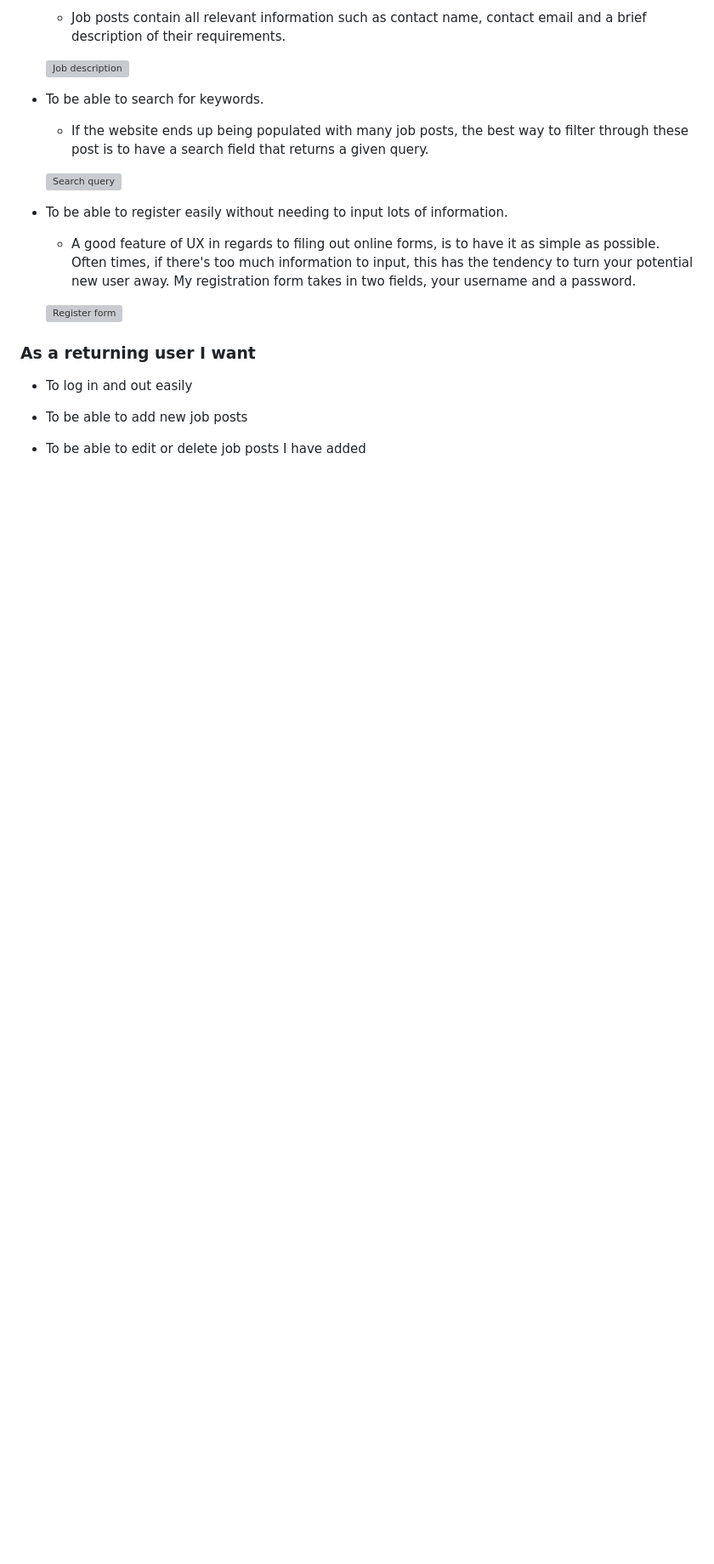
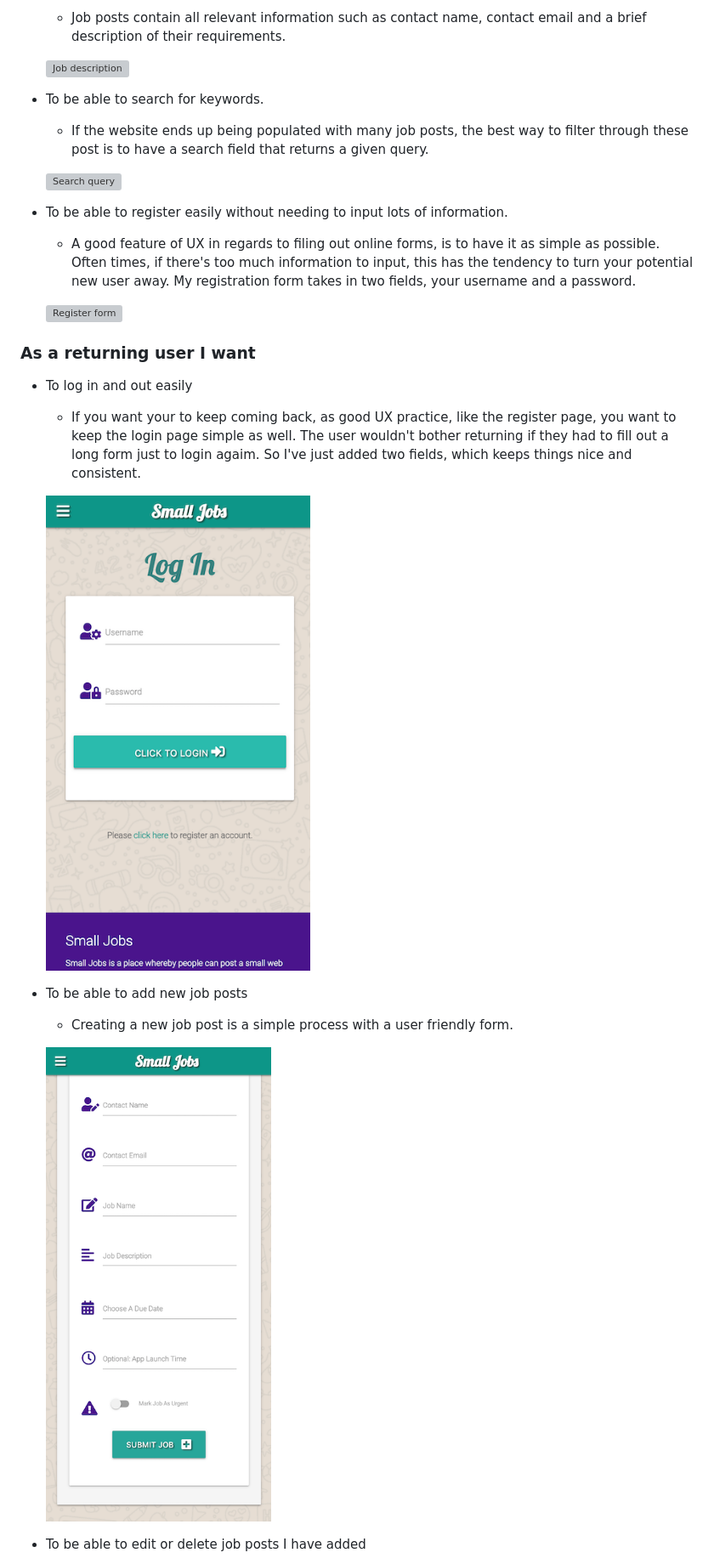
Before and after one commit to mickmccann/MS3-Small-Jobs, a Markdown page: README.md, the part around the change printed below. Shown: that part at 85% size. Rendered like a GitHub page; pictures changed too: wireframes/job_post.png (added), wireframes/login.png (added); blank space fills up the shorter version; grey boxes are pictures that could not be loaded.

Commit message:
Update README sections

```diff
--- a/README.md
+++ b/README.md
@@ -97,6 +97,13 @@ All design decisions have been made with the following goals in mind:
 ### As a returning user I want
 
 - To log in and out easily
+    - If you want your to keep coming back, as good UX practice, like the register page, you want to keep the login page simple as well. The user wouldn't bother returning if they had to fill out a long form just to login agaim. So I've just added two fields, which keeps things nice and consistent.
+
+    ![Login page](wireframes/login.png)
 
 - To be able to add new job posts
+    - Creating a new job post is a simple process with a user friendly form.
+
+    ![Job post page](wireframes/job_post.png)
+
 - To be able to edit or delete job posts I have added
```
Also changed, not shown: other parts of README.md (+11 -3 lines), wireframes/admin_control.png (added), wireframes/edit_done.png (added).
